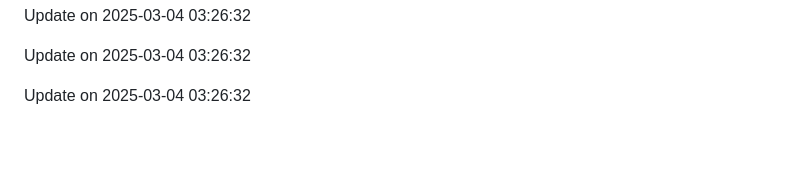
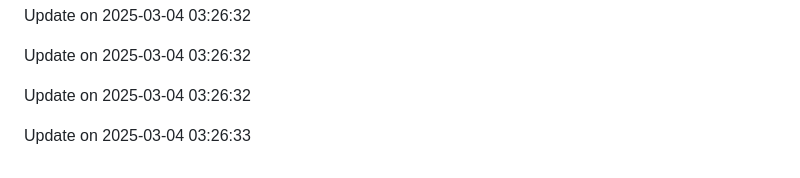
Before and after one commit to aditya-sphereoutsourcing/PerplexityClone, a Markdown page: README.md, the part around the change. Drawn GitHub-style; blank space fills up the shorter version.

Commit message:
Update for 2025-03-04

```diff
--- a/README.md
+++ b/README.md
@@ -114,3 +114,5 @@ Update on 2025-03-04 03:26:32
 Update on 2025-03-04 03:26:32
 
 Update on 2025-03-04 03:26:32
+
+Update on 2025-03-04 03:26:33
```
